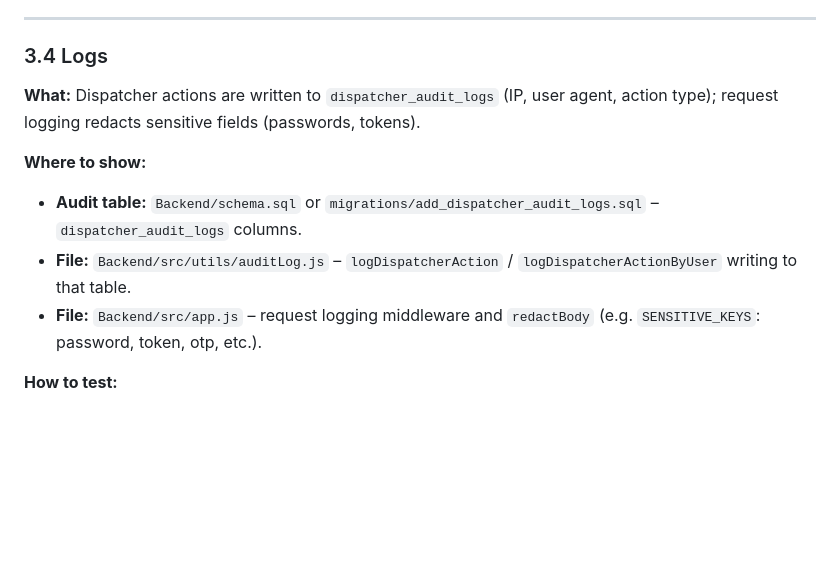
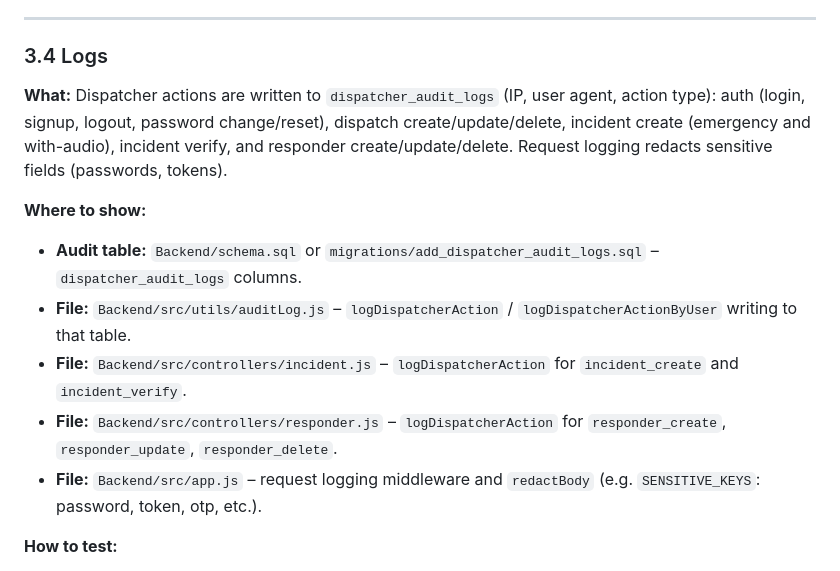
Before and after one commit to goSTYLO/RescueLink, a Markdown page: SECURITY_CHECKLIST_PRESENTATION_AND_TESTING.md, the part around one of its changes. Rendered like a GitHub page; blank space fills up the shorter version.

```diff
--- a/SECURITY_CHECKLIST_PRESENTATION_AND_TESTING.md
+++ b/SECURITY_CHECKLIST_PRESENTATION_AND_TESTING.md
@@ -242,11 +265,13 @@ Use this document to **present** and **test** each security item for your profes
 
 ### 3.4 Logs
 
-**What:** Dispatcher actions are written to `dispatcher_audit_logs` (IP, user agent, action type); request logging redacts sensitive fields (passwords, tokens).
+**What:** Dispatcher actions are written to `dispatcher_audit_logs` (IP, user agent, action type): auth (login, signup, logout, password change/reset), dispatch create/update/delete, incident create (emergency and with-audio), incident verify, and responder create/update/delete. Request logging redacts sensitive fields (passwords, tokens).
 
 **Where to show:**
 - **Audit table:** `Backend/schema.sql` or `migrations/add_dispatcher_audit_logs.sql` – `dispatcher_audit_logs` columns.
 - **File:** `Backend/src/utils/auditLog.js` – `logDispatcherAction` / `logDispatcherActionByUser` writing to that table.
+- **File:** `Backend/src/controllers/incident.js` – `logDispatcherAction` for `incident_create` and `incident_verify`.
+- **File:** `Backend/src/controllers/responder.js` – `logDispatcherAction` for `responder_create`, `responder_update`, `responder_delete`.
 - **File:** `Backend/src/app.js` – request logging middleware and `redactBody` (e.g. `SENSITIVE_KEYS`: password, token, otp, etc.).
 
 **How to test:**
```
Also changed, not shown: other parts of SECURITY_CHECKLIST_PRESENTATION_AND_TESTING.md (+31 -8 lines).
